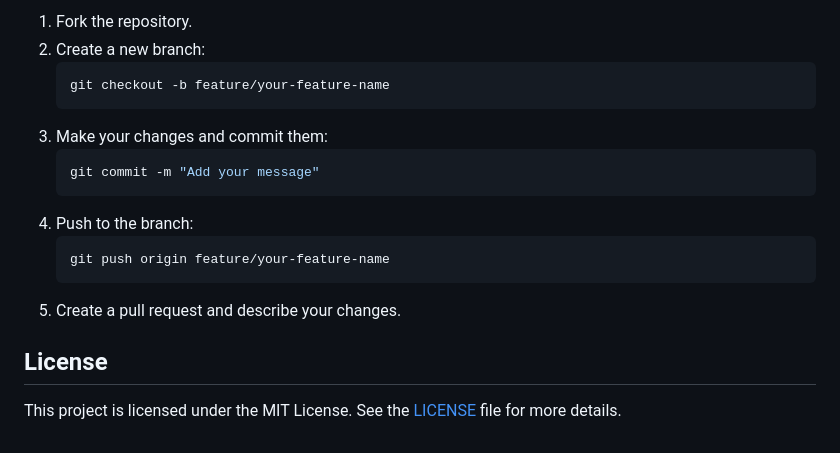
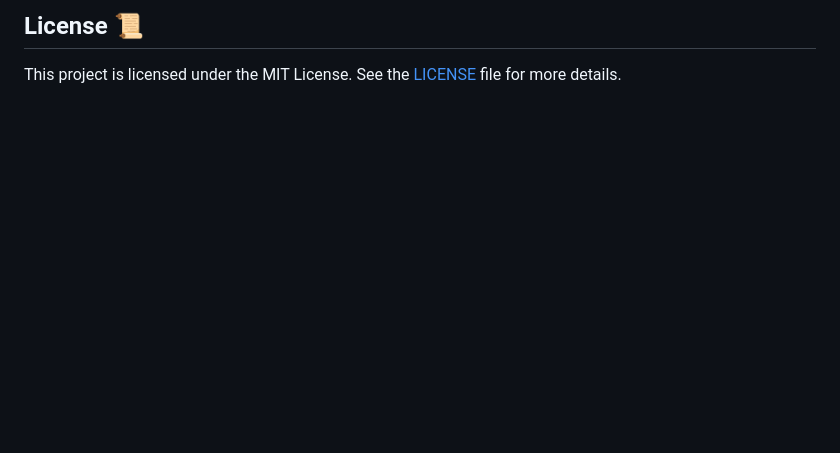
Before and after one commit to julieoyen/FED1-exam-julieoyen, a Markdown page: README.md, the part around the change printed below. Drawn GitHub-style; blank space fills up the shorter version.

````diff
--- a/README.md
+++ b/README.md
@@ -68,19 +73,4 @@ We welcome contributions to improve this project. To contribute:
 
-1. Fork the repository.
-2. Create a new branch:
-   ```sh
-   git checkout -b feature/your-feature-name
-   ```
-3. Make your changes and commit them:
-   ```sh
-   git commit -m "Add your message"
-   ```
-4. Push to the branch:
-   ```sh
-   git push origin feature/your-feature-name
-   ```
-5. Create a pull request and describe your changes.
-
-## License
+## License 📜
 
 This project is licensed under the MIT License. See the [LICENSE](LICENSE) file for more details.
````
Also changed, not shown: other parts of README.md (+32 -27 lines), screenshots/Frame2.png (added), 6 other files.
